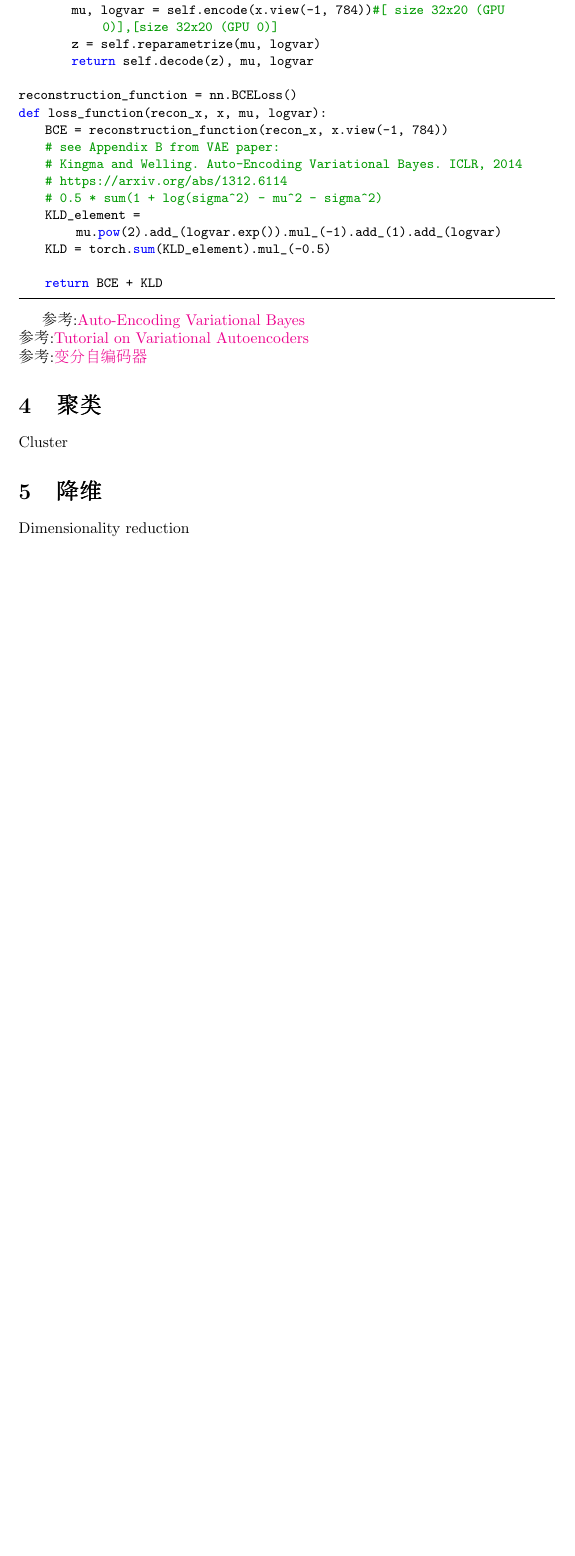
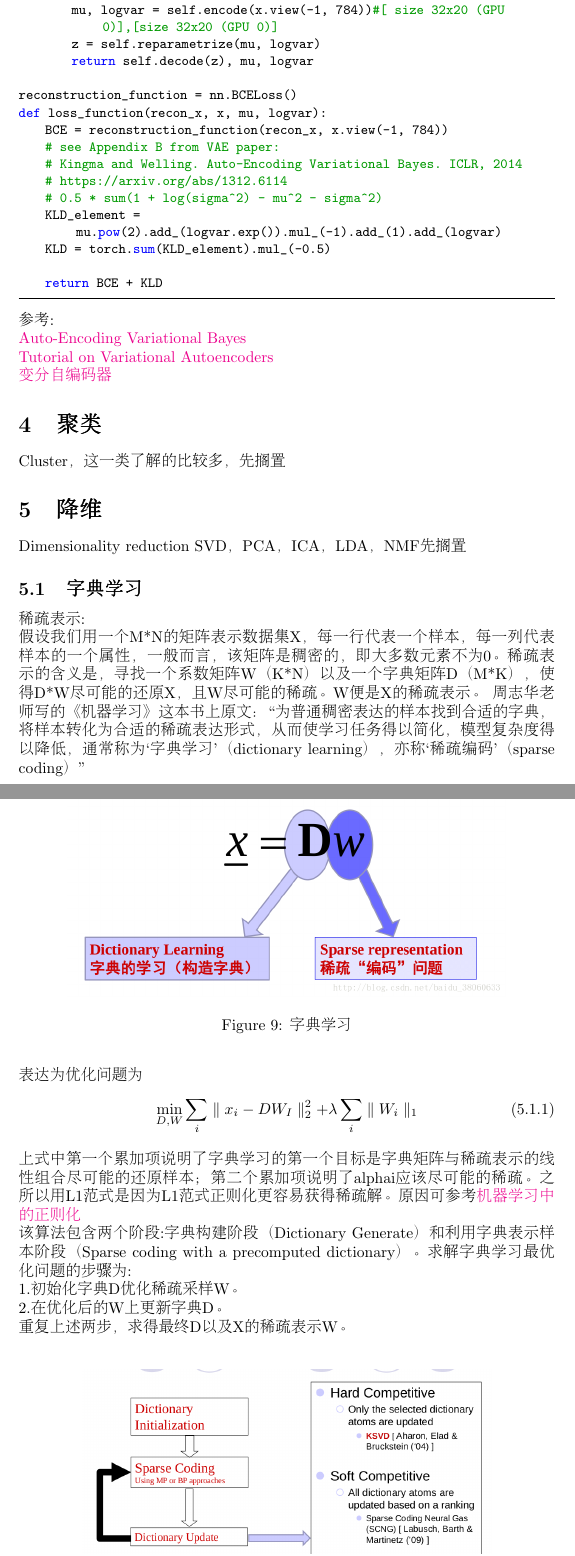
Before and after one commit to buyizhiyou/myEssays, a LaTeX document (unsupervised.tex): part of page 9 of 9 before the commit and two parts of pages 9 and 10 of 12 after it, the two joined at a grey line, cut so that both start at the same text, the shorter picture padded with empty space. Compiled offline with pdfLaTeX.

Commit message:
modify unsupervised.tex

```diff
--- a/unsupervised.tex
+++ b/unsupervised.tex
@@ -283,11 +286,31 @@ def loss_function(recon_x, x, mu, logvar):
     return BCE + KLD
 
 \end{lstlisting}
-
-参考:\href{https://arxiv.org/pdf/1312.6114.pdf}{Auto-Encoding Variational Bayes}\\
-参考:\href{https://arxiv.org/pdf/1606.05908.pdf}{Tutorial on Variational Autoencoders} \\
-参考:\href{https://blog.csdn.net/zb1165048017/article/details/81773660}{变分自编码器}
+参考:\\
+\href{https://arxiv.org/pdf/1312.6114.pdf}{Auto-Encoding Variational Bayes}\\
+\href{https://arxiv.org/pdf/1606.05908.pdf}{Tutorial on Variational Autoencoders} \\
+\href{https://blog.csdn.net/zb1165048017/article/details/81773660}{变分自编码器}
 \section{聚类}
-Cluster
+Cluster，这一类了解的比较多，先搁置
 \section{降维}
 Dimensionality reduction
+SVD，PCA，ICA，LDA，NMF先搁置
+\subsection{字典学习}
+稀疏表示:\\
+假设我们用一个M*N的矩阵表示数据集X，每一行代表一个样本，每一列代表样本的一个属性，一般而言，该矩阵是稠密的，即大多数元素不为0。稀疏表示的含义是，寻找一个系数矩阵W（K*N）以及一个字典矩阵D（M*K），使得D*W尽可能的还原X，且W尽可能的稀疏。W便是X的稀疏表示。
+周志华老师写的《机器学习》这本书上原文：“为普通稠密表达的样本找到合适的字典，将样本转化为合适的稀疏表达形式，从而使学习任务得以简化，模型复杂度得以降低，通常称为‘字典学习’（dictionary learning），亦称‘稀疏编码’（sparse coding）”
+\begin{figure}[h]
+\centering
+\includegraphics[height=0.4\linewidth]{9.png}
+\caption{字典学习}
+\end{figure}\\
+表达为优化问题为
+\begin{equation}
+\min_{D,W} \sum_i \parallel x_i-DW_I \parallel_2^2+\lambda \sum_i \parallel W_i \parallel_1  \tag{5.1.1}
+\end{equation}
+上式中第一个累加项说明了字典学习的第一个目标是字典矩阵与稀疏表示的线性组合尽可能的还原样本；第二个累加项说明了alphai应该尽可能的稀疏。之所以用L1范式是因为L1范式正则化更容易获得稀疏解。原因可参考\href{https://blog.csdn.net/zouxy09/article/details/24971995/}{机器学习中的正则化}\\
+该算法包含两个阶段:字典构建阶段（Dictionary Generate）和利用字典表示样本阶段（Sparse coding with a precomputed dictionary）。求解字典学习最优化问题的步骤为:\\
+1.初始化字典D优化稀疏采样W。\\
+2.在优化后的W上更新字典D。\\
+重复上述两步，求得最终D以及X的稀疏表示W。\\
+\begin{figure}[h]
@@ -293,0 +320,2 @@ Dimensionality reduction
+\end{figure}\\
+参考:\\
@@ -293,0 +325 @@ Dimensionality reduction
+\subsection{流形学习}
```
Also changed, not shown: 10.png (added), 11.png (added), 12.png (added), 13.png (added), 9.png (added), unsupervised.pdf, unsupervised.tex (44 more changed lines).
